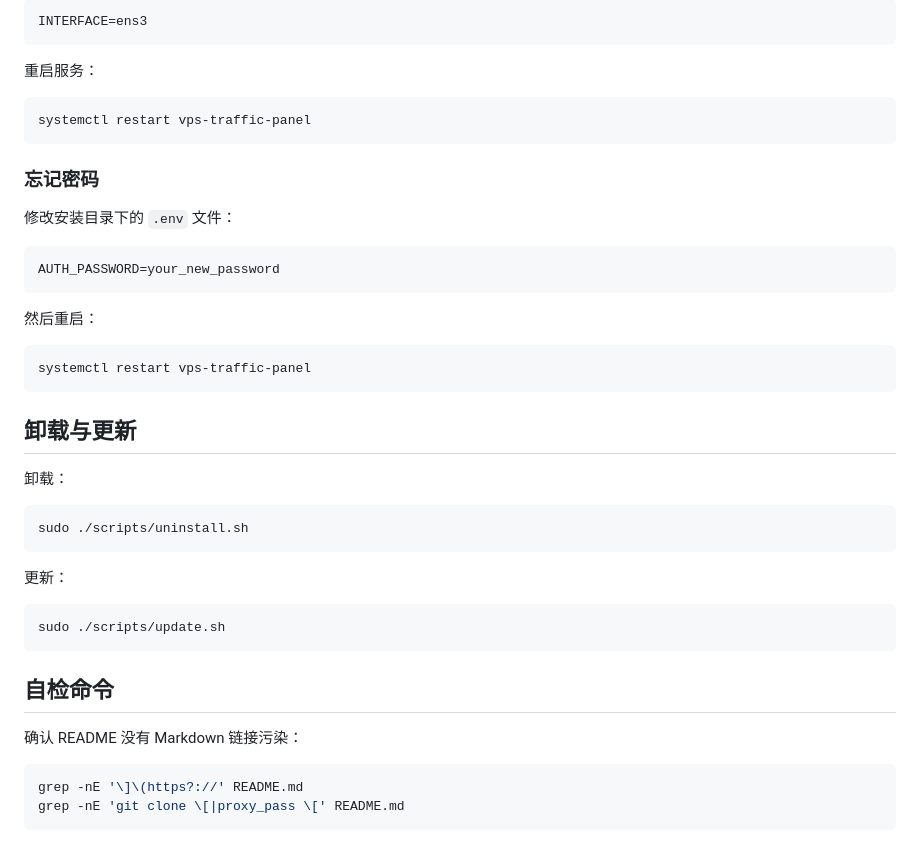
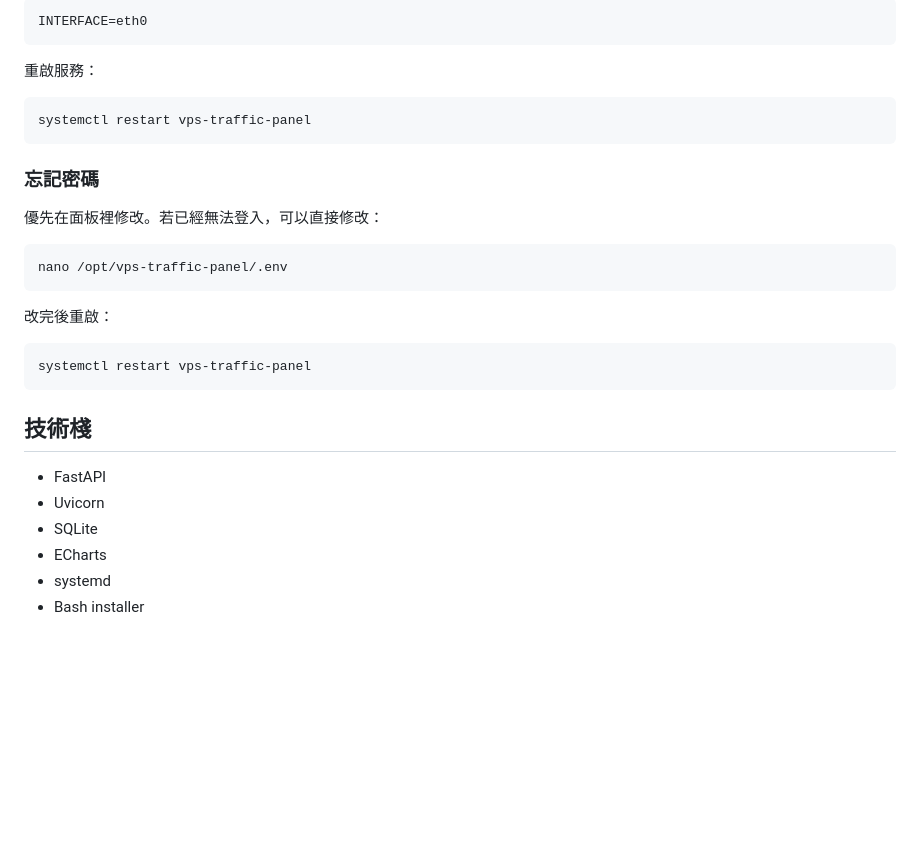
Before and after one commit to wwintj/vps-traffic-panel, a Markdown page: README.md, the part around one of its changes. GitHub-like rendering; blank space fills up the shorter version.

````diff
--- a/README.md
+++ b/README.md
@@ -85,47 +176,33 @@ ip a
 
 ```ini
-INTERFACE=ens3
+INTERFACE=eth0
 ```
 
-重启服务：
+重啟服務：
 
 ```bash
 systemctl restart vps-traffic-panel
 ```
 
-### 忘记密码
+### 忘記密碼
 
-修改安装目录下的 `.env` 文件：
+優先在面板裡修改。若已經無法登入，可以直接修改：
 
-```ini
-AUTH_PASSWORD=your_new_password
+```bash
+nano /opt/vps-traffic-panel/.env
 ```
 
-然后重启：
+改完後重啟：
 
 ```bash
 systemctl restart vps-traffic-panel
 ```
 
-## 卸载与更新
+## 技術棧
 
-卸载：
-
-```bash
-sudo ./scripts/uninstall.sh
-```
-
-更新：
-
-```bash
-sudo ./scripts/update.sh
-```
-
-## 自检命令
-
-确认 README 没有 Markdown 链接污染：
-
-```bash
-grep -nE '\]\(https?://' README.md
-grep -nE 'git clone \[|proxy_pass \[' README.md
-```
+- FastAPI
+- Uvicorn
+- SQLite
+- ECharts
+- systemd
+- Bash installer
````
Also changed, not shown: other parts of README.md (+129 -38 lines).
